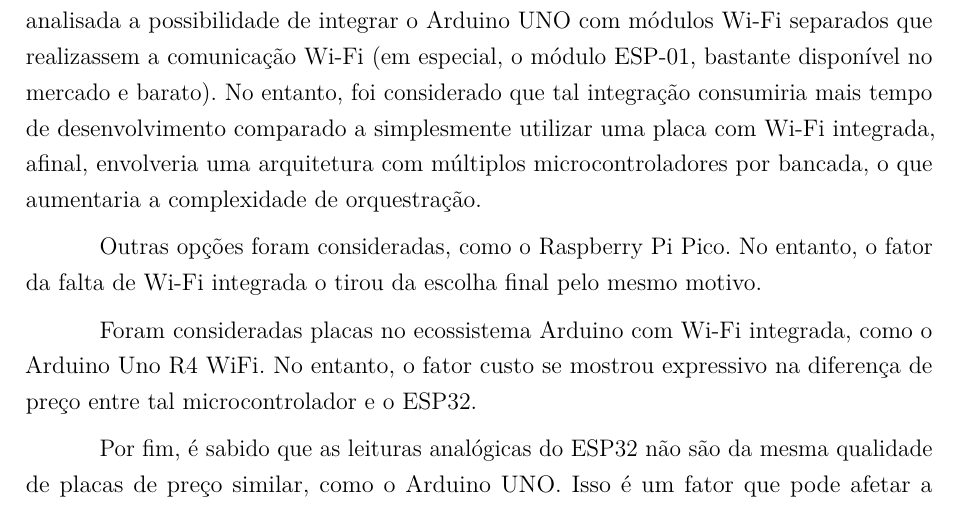
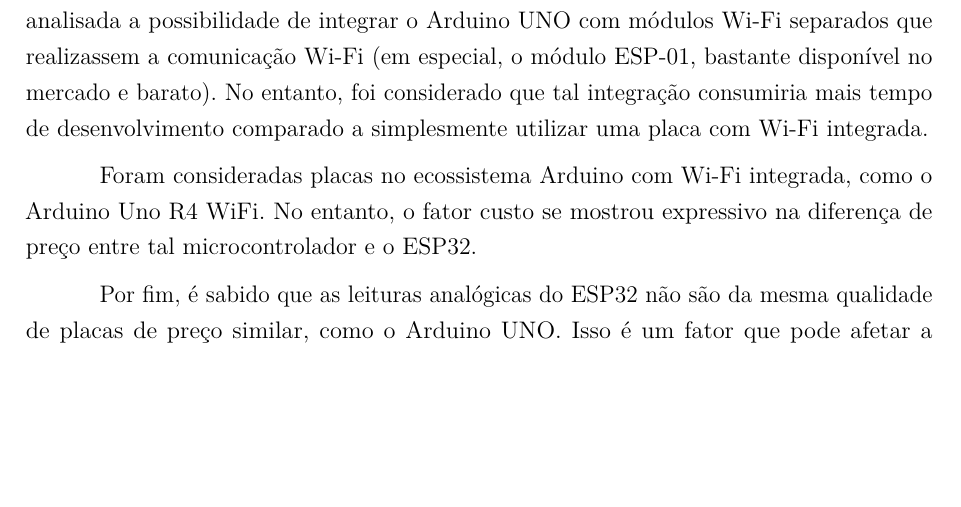
Before and after one commit to wilyJ80/review, a LaTeX thesis (tcc1/monografia/doc/monografia.tex, which reads tcc1/monografia/doc/caps/3Metodologia.tex): part of page 26 of 39 before the commit and part of page 26 of 38 after it, cut so that both start at the same text, the shorter picture padded with empty space. Compiled offline with pdfLaTeX.

Commit message:
feat: remove some microcontroller info

```diff
--- a/tcc1/monografia/doc/caps/3Metodologia.tex
+++ b/tcc1/monografia/doc/caps/3Metodologia.tex
@@ -39,9 +39,7 @@
 
 Inicialmente, foram considerados os microcontroladores Arduino, em especial o modelo Arduino UNO, devido à representação expressiva da marca nos trabalhos encontrados, especialmente no que diz respeito aos trabalhos mais próximos à área de ensino de Física.
 
-No entanto, o fator de facilidade de integração influenciaram fortemente na escolha de ESP32 pelo autor. Placas do ecossistema Arduino de preços comparáveis não fornecem Wi-Fi integrada, componente crucial para a comunicação do microcontrolador com o servidor central Raspberry Pi. Devido à preferência inicial pelo ecossistema Arduino, foi analisada a possibilidade de integrar o Arduino UNO com módulos Wi-Fi separados que realizassem a comunicação Wi-Fi (em especial, o módulo ESP-01, bastante disponível no mercado e barato). No entanto, foi considerado que tal integração consumiria mais tempo de desenvolvimento comparado a simplesmente utilizar uma placa com Wi-Fi integrada, afinal, envolveria uma arquitetura com múltiplos microcontroladores por bancada, o que aumentaria a complexidade de orquestração.
-
-Outras opções foram consideradas, como o Raspberry Pi Pico. No entanto, o fator da falta de Wi-Fi integrada o tirou da escolha final pelo mesmo motivo.
+No entanto, o fator de facilidade de integração influenciaram fortemente na escolha de ESP32 pelo autor. Placas do ecossistema Arduino de preços comparáveis não fornecem Wi-Fi integrada, componente crucial para a comunicação do microcontrolador com o servidor central Raspberry Pi. Devido à preferência inicial pelo ecossistema Arduino, foi analisada a possibilidade de integrar o Arduino UNO com módulos Wi-Fi separados que realizassem a comunicação Wi-Fi (em especial, o módulo ESP-01, bastante disponível no mercado e barato). No entanto, foi considerado que tal integração consumiria mais tempo de desenvolvimento comparado a simplesmente utilizar uma placa com Wi-Fi integrada.
 
 Foram consideradas placas no ecossistema Arduino com Wi-Fi integrada, como o Arduino Uno R4 WiFi. No entanto, o fator custo se mostrou expressivo na diferença de preço entre tal microcontrolador e o ESP32.
 
```
